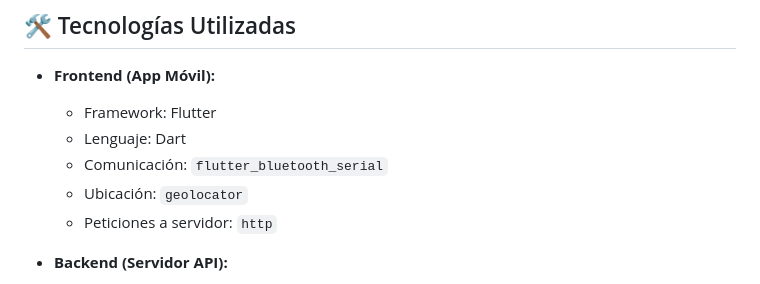
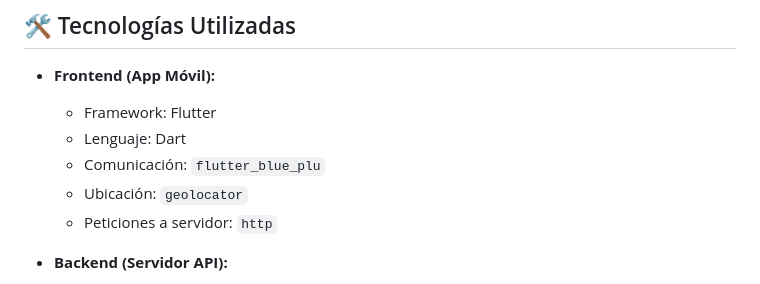
Before and after one commit to ManuelMP3443/Telescopio-GoTo, a Markdown page: README.md, the part around the change. GitHub-like rendering.

```diff
--- a/README.md
+++ b/README.md
@@ -29,7 +29,7 @@ Este repositorio contiene todo el software, hardware y documentacion del proyect
 * **Frontend (App Móvil):**
     * Framework: Flutter
     * Lenguaje: Dart
-    * Comunicación: `flutter_bluetooth_serial`
+    * Comunicación: `flutter_blue_plu`
     * Ubicación: `geolocator`
     * Peticiones a servidor: `http`
 
```
